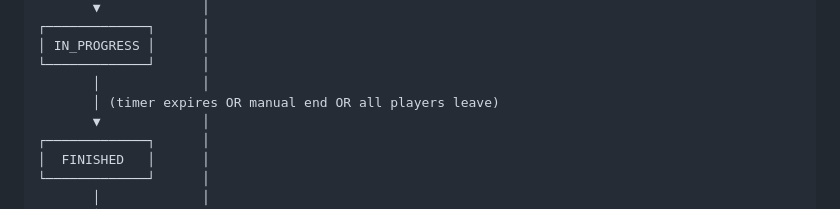
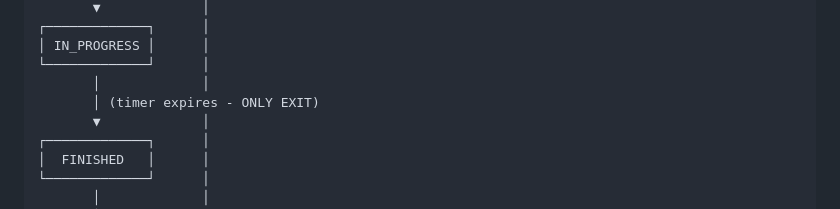
Before and after one commit to HiroAntagonist/boggle-game, a Markdown page: GAME_STATE_MACHINE.md, the part around the change. Rendered like a GitHub page.

Commit message:
fix: correct IN_PROGRESS state diagram
Fix state transition diagram to match design decisions. IN_PROGRESS
only exits via timer expiration, not manual end or player disconnect.

- Remove 'manual end' transition (not in v1)
- Remove 'all players leave' transition (game continues until timer)
- Timer expiration is the ONLY exit from IN_PROGRESS

🤖 Generated with [Claude Code](https://claude.com/claude-code)

Co-Authored-By: Claude <noreply@anthropic.com>

```diff
--- a/GAME_STATE_MACHINE.md
+++ b/GAME_STATE_MACHINE.md
@@ -36,7 +36,7 @@ This document defines the state machines for:
 │ IN_PROGRESS │      │
 └─────────────┘      │
        │             │
-       │ (timer expires OR manual end OR all players leave)
+       │ (timer expires - ONLY EXIT)
        ▼             │
 ┌─────────────┐      │
 │  FINISHED   │      │
```
